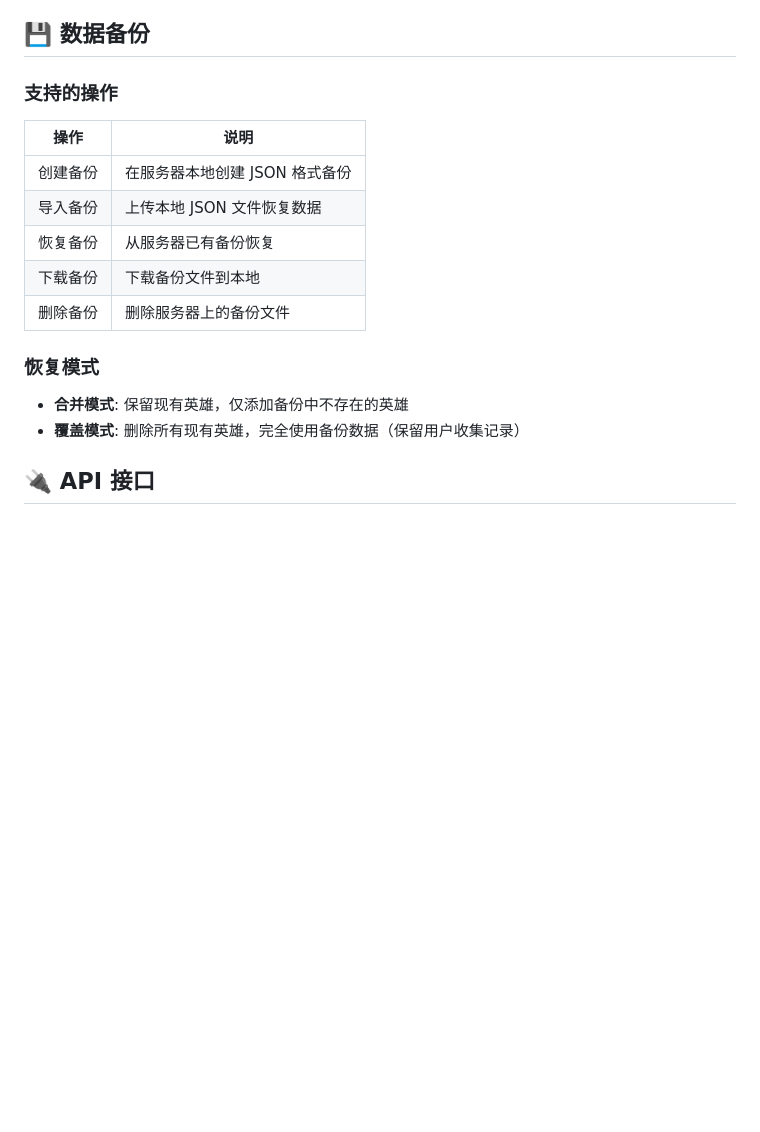
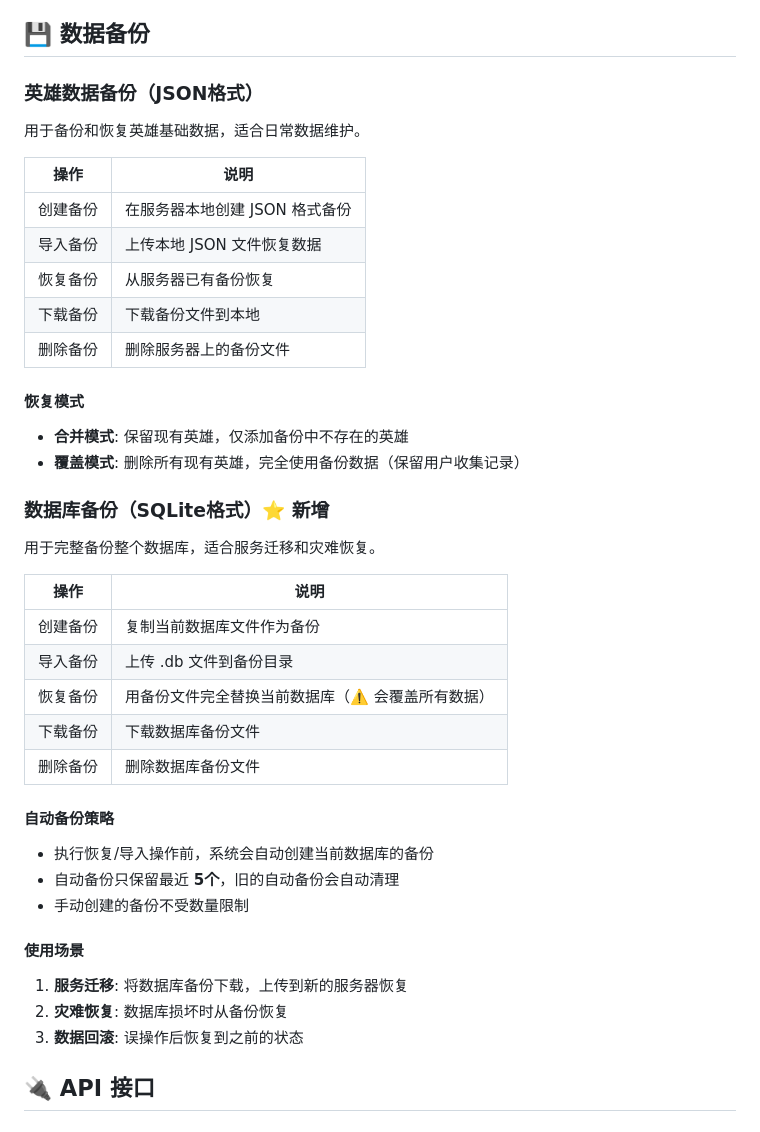
Before and after one commit to fantasycat6/Glory_of_Kings_role, a Markdown page: README.md, the part around one of its changes. Drawn GitHub-style; blank space fills up the shorter version.

```diff
--- a/README.md
+++ b/README.md
@@ -144,7 +149,9 @@ Glory_of_Kings_role/
 
 ## 💾 数据备份
 
-### 支持的操作
+### 英雄数据备份（JSON格式）
+用于备份和恢复英雄基础数据，适合日常数据维护。
+
 | 操作 | 说明 |
 |------|------|
 | 创建备份 | 在服务器本地创建 JSON 格式备份 |
@@ -153,9 +160,30 @@ Glory_of_Kings_role/
 | 下载备份 | 下载备份文件到本地 |
 | 删除备份 | 删除服务器上的备份文件 |
 
-### 恢复模式
+#### 恢复模式
 - **合并模式**: 保留现有英雄，仅添加备份中不存在的英雄
 - **覆盖模式**: 删除所有现有英雄，完全使用备份数据（保留用户收集记录）
+
+### 数据库备份（SQLite格式）⭐ 新增
+用于完整备份整个数据库，适合服务迁移和灾难恢复。
+
+| 操作 | 说明 |
+|------|------|
+| 创建备份 | 复制当前数据库文件作为备份 |
+| 导入备份 | 上传 .db 文件到备份目录 |
+| 恢复备份 | 用备份文件完全替换当前数据库（⚠️ 会覆盖所有数据）|
+| 下载备份 | 下载数据库备份文件 |
+| 删除备份 | 删除数据库备份文件 |
+
+#### 自动备份策略
+- 执行恢复/导入操作前，系统会自动创建当前数据库的备份
+- 自动备份只保留最近 **5个**，旧的自动备份会自动清理
+- 手动创建的备份不受数量限制
+
+#### 使用场景
+1. **服务迁移**: 将数据库备份下载，上传到新的服务器恢复
+2. **灾难恢复**: 数据库损坏时从备份恢复
+3. **数据回滚**: 误操作后恢复到之前的状态
 
 ## 🔌 API 接口
 
```
Also changed, not shown: other parts of README.md (+34 -4 lines).
